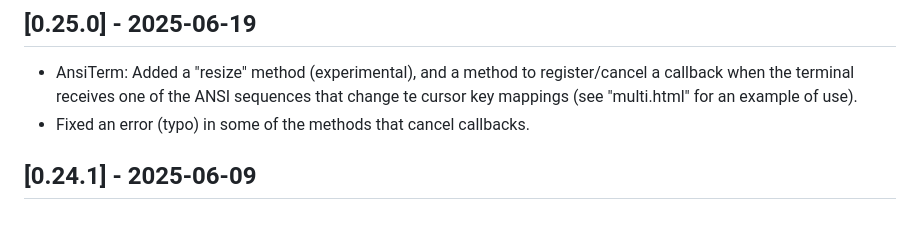
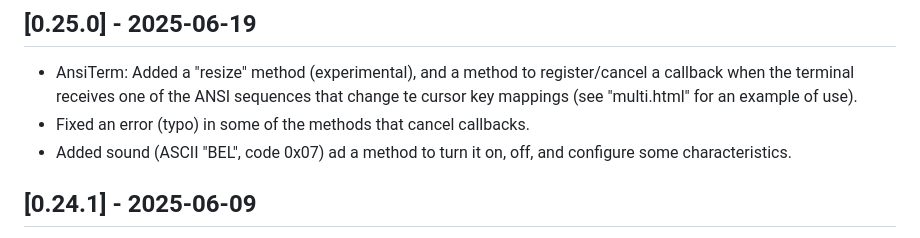
Before and after one commit to giusguerrini/xwterm, a Markdown page: CHANGELOG.md, the part around the change. Rendered like a GitHub page.

Commit message:
- AnsiTerm: Added a "resize" method (experimental), and a method to register/cancel a callback when the terminal receives one of the ANSI sequences that change te cursor key mappings (see "multi.html" for an example of use). - Fixed an error (typo) in some of the methods that cancel callbacks. - Added sound (ASCII "BEL", code 0x07) ad a method to turn it on, off, and configure some characteristics.

```diff
--- a/CHANGELOG.md
+++ b/CHANGELOG.md
@@ -5,6 +5,8 @@ register/cancel a callback when the terminal receives one of the ANSI
 sequences that change te cursor key mappings (see "multi.html" for an
 example of use).
 - Fixed an error (typo) in some of the methods that cancel callbacks.
+- Added sound (ASCII "BEL", code 0x07) ad a method to turn it on, off,
+and configure some characteristics.
 
 ## [0.24.1] - 2025-06-09
 - miniserver.py: Fixed a wrong path in case of missing modules on
```
